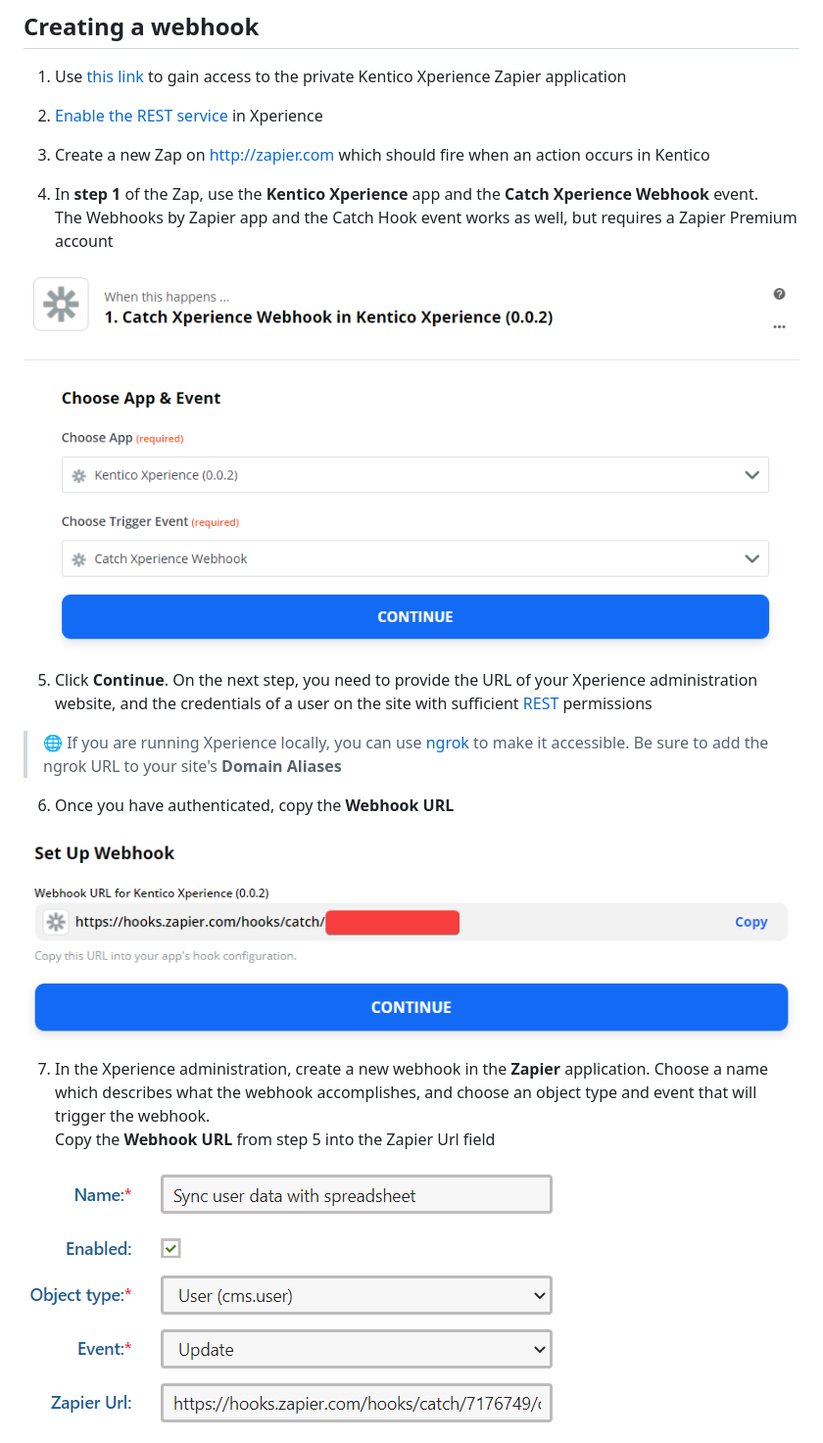
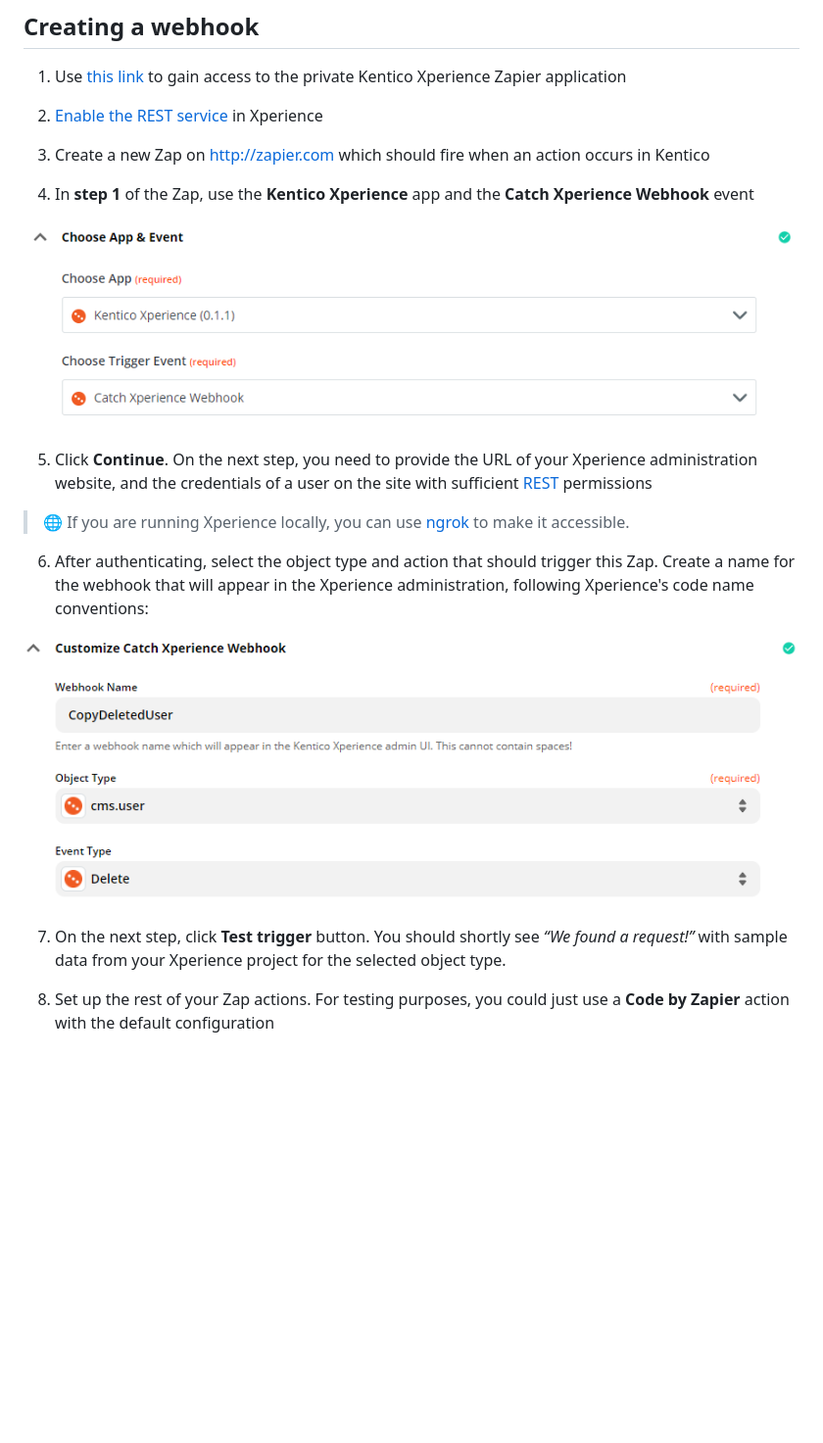
Before and after one commit to Kentico/xperience-zapier-cli, a Markdown page: README.md, the part around one of its changes. Shown at 98% size. Rendered like a GitHub page; pictures changed too: assets/newwebhook.png (deleted), assets/selectapp.png, assets/triggerconfig.png (added); blank space fills up the shorter version.

```diff
--- a/README.md
+++ b/README.md
@@ -56,21 +56,19 @@ The import package provided by the NuGet packages also contains a custom [workfl
 
 3. Create a new Zap on http://zapier.com which should fire when an action occurs in Kentico
 
-4. In __step 1__ of the Zap, use the __Kentico Xperience__ app and the __Catch Xperience Webhook__ event.
-The Webhooks by Zapier app and the Catch Hook event works as well, but requires a Zapier Premium account
+4. In __step 1__ of the Zap, use the __Kentico Xperience__ app and the __Catch Xperience Webhook__ event
 
 ![selectapp](/assets/selectapp.png)
 
 5. Click __Continue__. On the next step, you need to provide the URL of your Xperience administration website, and the credentials of a user on the site with sufficient [REST](https://docs.kentico.com/k12sp/integrating-3rd-party-systems/kentico-rest-service) permissions
 
-> :globe_with_meridians: If you are running Xperience locally, you can use [ngrok](https://ngrok.com/) to make it accessible. Be sure to add the ngrok URL to your site's __Domain Aliases__
+> :globe_with_meridians: If you are running Xperience locally, you can use [ngrok](https://ngrok.com/) to make it accessible.
 
-6. Once you have authenticated, copy the __Webhook URL__
+6. After authenticating, select the object type and action that should trigger this Zap. Create a name for the webhook that will appear in the Xperience administration, following Xperience's code name conventions:
 
-![zapurl](/assets/zapurl.png)
+![triggerconfig](/assets/triggerconfig.png)
 
-7. In the Xperience administration, create a new webhook in the __Zapier__ application. Choose a name which describes what the webhook accomplishes, and choose an object type and event that will trigger the webhook.
-Copy the __Webhook URL__ from step 5 into the Zapier Url field
+7. On the next step, click __Test trigger__ button. You should shortly see _“We found a request!”_ with sample data from your Xperience project for the selected object type.
 
-![newwebhook](/assets/newwebhook.png)
+8. Set up the rest of your Zap actions. For testing purposes, you could just use a __Code by Zapier__ action with the default configuration
 
```
Also changed, not shown: other parts of README.md (+1 -7 lines), assets/nuget.png (deleted), assets/testtrigger.png (deleted).
